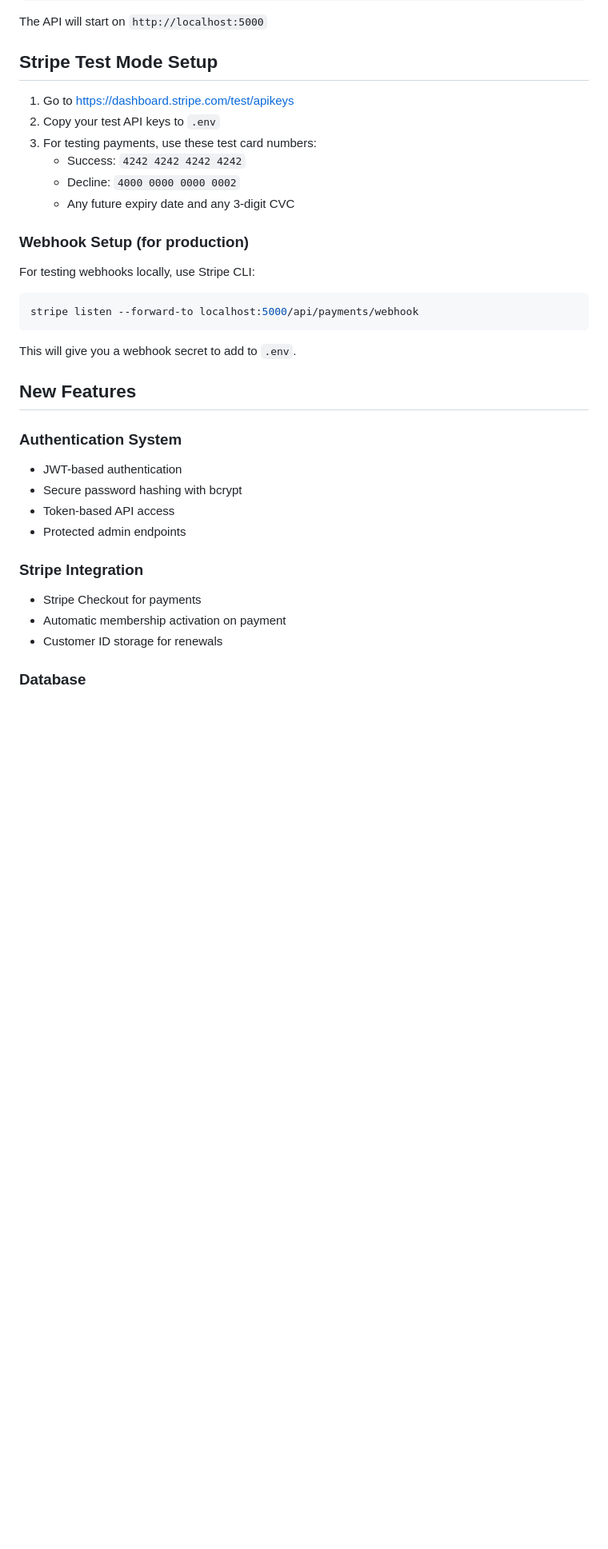
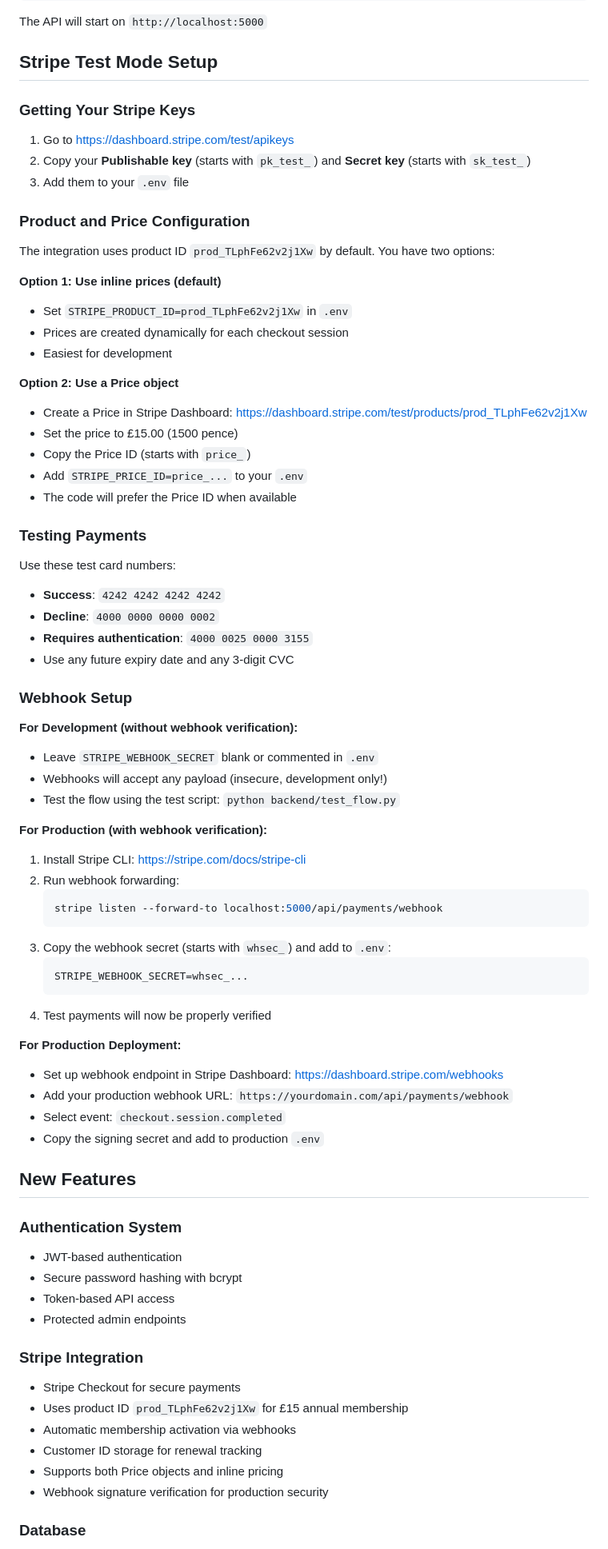
Before and after one commit to XenioxYT/WOVCC, a Markdown page: SETUP.md, the part around one of its changes. Shown at 80% size. Rendered like a GitHub page; blank space fills up the shorter version.

Commit message:
Update setup guide with detailed environment variable configuration and Stripe integration instructions

````diff
--- a/SETUP.md
+++ b/SETUP.md
@@ -60,22 +74,61 @@ The API will start on `http://localhost:5000`
 
 ## Stripe Test Mode Setup
 
+### Getting Your Stripe Keys
+
 1. Go to https://dashboard.stripe.com/test/apikeys
-2. Copy your test API keys to `.env`
-3. For testing payments, use these test card numbers:
-   - Success: `4242 4242 4242 4242`
-   - Decline: `4000 0000 0000 0002`
-   - Any future expiry date and any 3-digit CVC
+2. Copy your **Publishable key** (starts with `pk_test_`) and **Secret key** (starts with `sk_test_`)
+3. Add them to your `.env` file
 
-### Webhook Setup (for production)
+### Product and Price Configuration
 
-For testing webhooks locally, use Stripe CLI:
+The integration uses product ID `prod_TLphFe62v2j1Xw` by default. You have two options:
 
-```bash
-stripe listen --forward-to localhost:5000/api/payments/webhook
-```
+**Option 1: Use inline prices (default)**
+- Set `STRIPE_PRODUCT_ID=prod_TLphFe62v2j1Xw` in `.env`
+- Prices are created dynamically for each checkout session
+- Easiest for development
 
-This will give you a webhook secret to add to `.env`.
+**Option 2: Use a Price object**
+- Create a Price in Stripe Dashboard: https://dashboard.stripe.com/test/products/prod_TLphFe62v2j1Xw
+- Set the price to £15.00 (1500 pence)
+- Copy the Price ID (starts with `price_`)
+- Add `STRIPE_PRICE_ID=price_...` to your `.env`
+- The code will prefer the Price ID when available
+
+### Testing Payments
+
+Use these test card numbers:
+- **Success**: `4242 4242 4242 4242`
+- **Decline**: `4000 0000 0000 0002`
+- **Requires authentication**: `4000 0025 0000 3155`
+- Use any future expiry date and any 3-digit CVC
+
+### Webhook Setup
+
+**For Development (without webhook verification):**
+- Leave `STRIPE_WEBHOOK_SECRET` blank or commented in `.env`
+- Webhooks will accept any payload (insecure, development only!)
+- Test the flow using the test script: `python backend/test_flow.py`
+
+**For Production (with webhook verification):**
+
+1. Install Stripe CLI: https://stripe.com/docs/stripe-cli
+2. Run webhook forwarding:
+   ```bash
+   stripe listen --forward-to localhost:5000/api/payments/webhook
+   ```
+3. Copy the webhook secret (starts with `whsec_`) and add to `.env`:
+   ```
+   STRIPE_WEBHOOK_SECRET=whsec_...
+   ```
+4. Test payments will now be properly verified
+
+**For Production Deployment:**
+- Set up webhook endpoint in Stripe Dashboard: https://dashboard.stripe.com/webhooks
+- Add your production webhook URL: `https://yourdomain.com/api/payments/webhook`
+- Select event: `checkout.session.completed`
+- Copy the signing secret and add to production `.env`
 
 ## New Features
 
@@ -86,9 +139,12 @@ This will give you a webhook secret to add to `.env`.
 - Protected admin endpoints
 
 ### Stripe Integration
-- Stripe Checkout for payments
-- Automatic membership activation on payment
-- Customer ID storage for renewals
+- Stripe Checkout for secure payments
+- Uses product ID `prod_TLphFe62v2j1Xw` for £15 annual membership
+- Automatic membership activation via webhooks
+- Customer ID storage for renewal tracking
+- Supports both Price objects and inline pricing
+- Webhook signature verification for production security
 
 ### Database
 - SQLite database for user management
````
Also changed, not shown: other parts of SETUP.md (+20 -6 lines).
